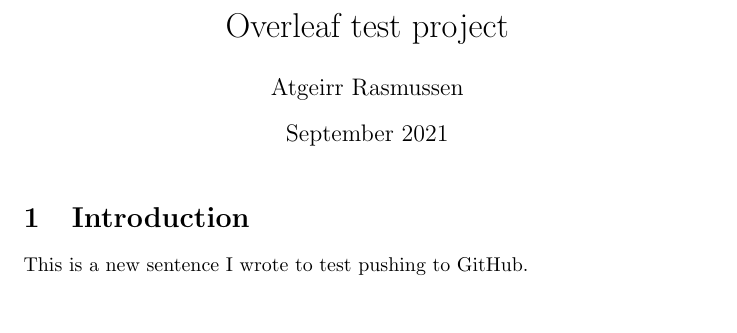
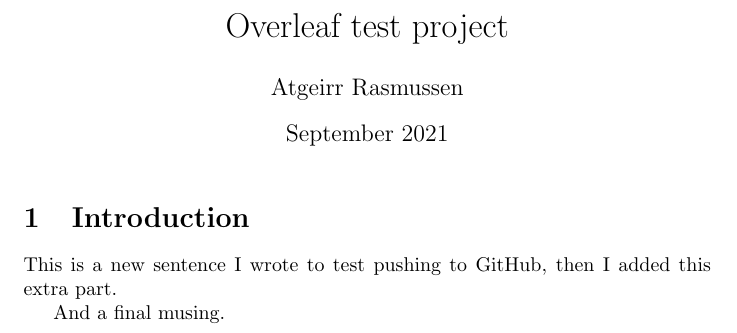
Before and after one commit to atgeirr/overleaf-test, a LaTeX document (main.tex): part of the page, cut so that both start at the same text, the shorter picture padded with empty space. Compiled offline with pdfLaTeX.

Commit message:
Updates from Overleaf

```diff
--- a/main.tex
+++ b/main.tex
@@ -11,6 +11,9 @@
 
 \section{Introduction}
 
-This is a new sentence I wrote to test pushing to GitHub.
+This is a new sentence I wrote to test pushing to GitHub, then I added this extra part.
+
+And a final musing.
+
 
 \end{document}
```
